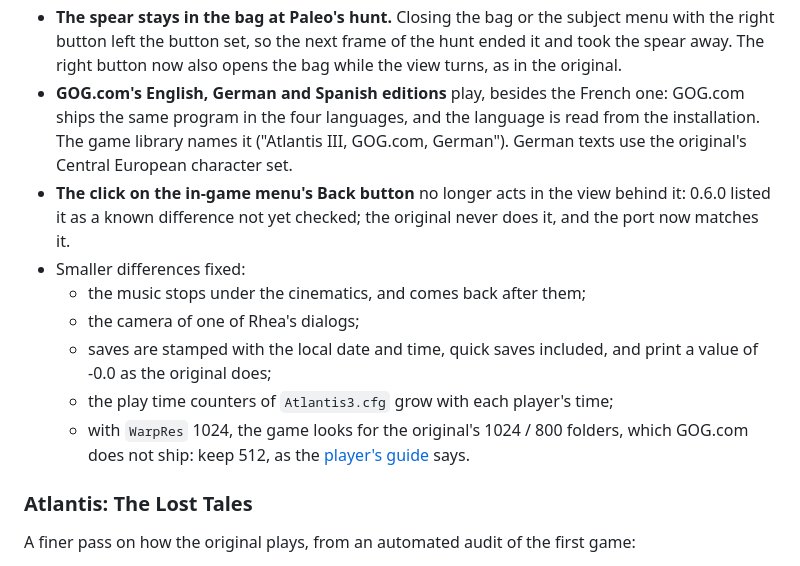
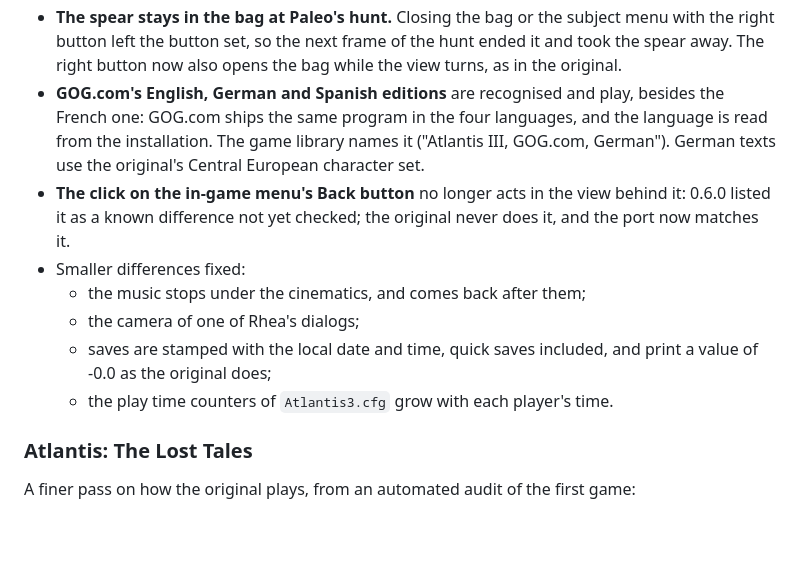
Before and after one commit to ripleyXLR8/atlantis-native, a Markdown page: docs/releases/v0.6.1.md, the part around the change. Drawn GitHub-style; blank space fills up the shorter version.

Commit message:
Docs: the v0.6.1 note without the WarpRes change
Co-Authored-By: Claude Opus 5.5 <noreply@anthropic.com>
Claude-Session: https://claude.ai/code/session_01VGrHFwNfM3puZfkMd6RjoY

```diff
--- a/docs/releases/v0.6.1.md
+++ b/docs/releases/v0.6.1.md
@@ -36,9 +36,9 @@ the original does, with a test that replays it.
   subject menu with the right button left the button set, so the next
   frame of the hunt ended it and took the spear away. The right button
   now also opens the bag while the view turns, as in the original.
-- **GOG.com's English, German and Spanish editions** play, besides the
-  French one: GOG.com ships the same program in the four languages, and
-  the language is read from the installation. The game library names it
+- **GOG.com's English, German and Spanish editions** are recognised and
+  play, besides the French one: GOG.com ships the same program in the
+  four languages, and the language is read from the installation. The game library names it
   ("Atlantis III, GOG.com, German"). German texts use the original's
   Central European character set.
 - **The click on the in-game menu's Back button** no longer acts in the
@@ -50,11 +50,7 @@ the original does, with a test that replays it.
   - saves are stamped with the local date and time, quick saves included,
     and print a value of -0.0 as the original does;
   - the play time counters of `Atlantis3.cfg` grow with each player's
-    time;
-  - with `WarpRes` 1024, the game looks for the original's 1024 / 800
-    folders, which GOG.com does not ship: keep 512, as the
-    [player's guide](https://github.com/ripleyXLR8/atlantis-native/blob/main/docs/GUIDE.md#atlantis-iii)
-    says.
+    time.
 
 ### Atlantis: The Lost Tales
 
```
